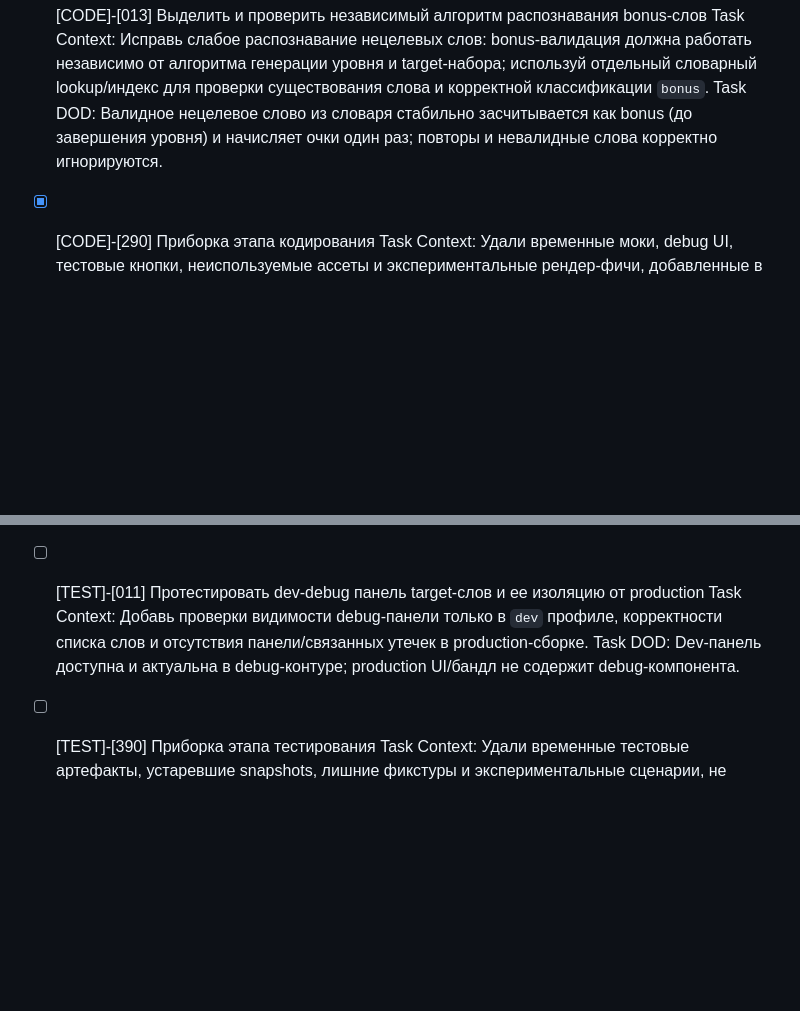
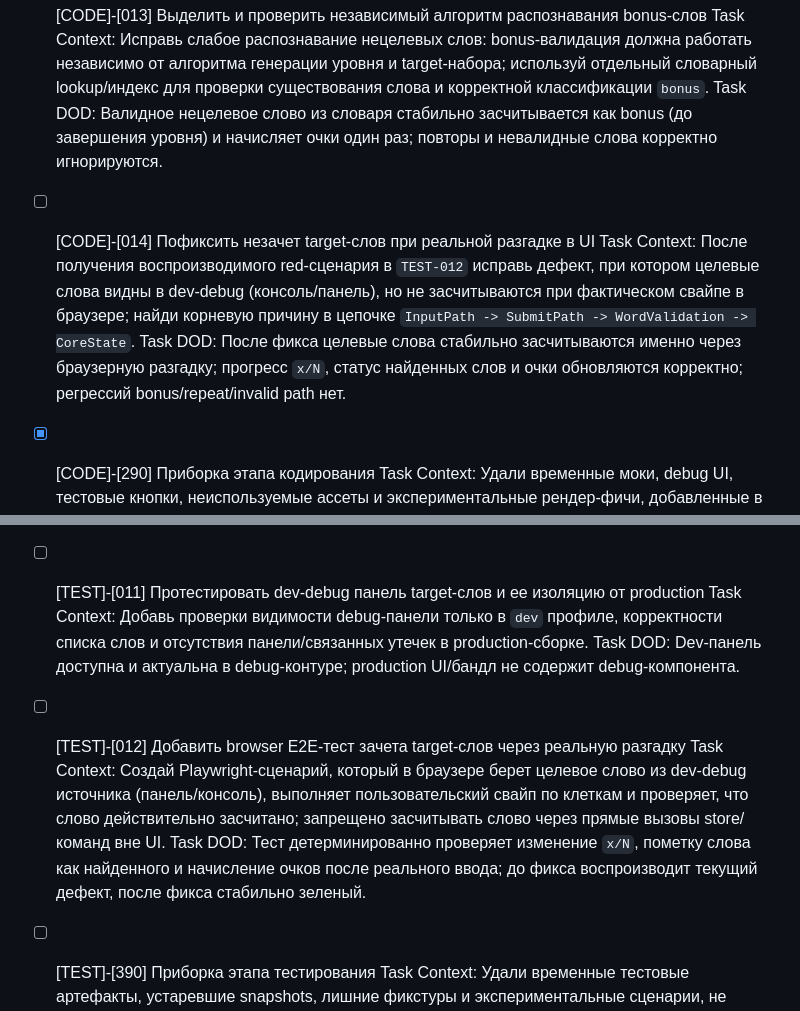
Before and after one commit to m4ps/soberi-slova, a Markdown page: BACKLOG.md, 2 parts joined by grey strips. Drawn GitHub-style; blank space fills up the shorter version.

Commit message:
[BACKLOG] update after features review

```diff
--- a/BACKLOG.md
+++ b/BACKLOG.md
@@ -140,6 +140,10 @@ Task DOD: Одно и то же target-слово можно собрать не
 Task Context: Исправь слабое распознавание нецелевых слов: bonus-валидация должна работать независимо от алгоритма генерации уровня и target-набора; используй отдельный словарный lookup/индекс для проверки существования слова и корректной классификации `bonus`.
 Task DOD: Валидное нецелевое слово из словаря стабильно засчитывается как bonus (до завершения уровня) и начисляет очки один раз; повторы и невалидные слова корректно игнорируются.
 
+- [ ] [CODE]-[014] Пофиксить незачет target-слов при реальной разгадке в UI
+Task Context: После получения воспроизводимого red-сценария в `TEST-012` исправь дефект, при котором целевые слова видны в dev-debug (консоль/панель), но не засчитываются при фактическом свайпе в браузере; найди корневую причину в цепочке `InputPath -> SubmitPath -> WordValidation -> CoreState`.
+Task DOD: После фикса целевые слова стабильно засчитываются именно через браузерную разгадку; прогресс `x/N`, статус найденных слов и очки обновляются корректно; регрессий bonus/repeat/invalid path нет.
+
 - [x] [CODE]-[290] Приборка этапа кодирования
 Task Context: Удали временные моки, debug UI, тестовые кнопки, неиспользуемые ассеты и экспериментальные рендер-фичи, добавленные в процессе разработки.
 Task DOD: В production-сборке отсутствуют debug-only элементы; кодовая база содержит только целевой v1 функционал.
@@ -206,6 +210,10 @@ Task DOD: Валидные bonus-слова стабильно распозна
 Task Context: Добавь проверки видимости debug-панели только в `dev` профиле, корректности списка слов и отсутствия панели/связанных утечек в production-сборке.
 Task DOD: Dev-панель доступна и актуальна в debug-контуре; production UI/бандл не содержит debug-компонента.
 
+- [ ] [TEST]-[012] Добавить browser E2E-тест зачета target-слов через реальную разгадку
+Task Context: Создай Playwright-сценарий, который в браузере берет целевое слово из dev-debug источника (панель/консоль), выполняет пользовательский свайп по клеткам и проверяет, что слово действительно засчитано; запрещено засчитывать слово через прямые вызовы store/команд вне UI.
+Task DOD: Тест детерминированно проверяет изменение `x/N`, пометку слова как найденного и начисление очков после реального ввода; до фикса воспроизводит текущий дефект, после фикса стабильно зеленый.
+
 - [ ] [TEST]-[390] Приборка этапа тестирования
 Task Context: Удали временные тестовые артефакты, устаревшие snapshots, лишние фикстуры и экспериментальные сценарии, не несущие value.
 Task DOD: Тестовый набор компактный и актуальный; неиспользуемые тестовые файлы удалены.
```
